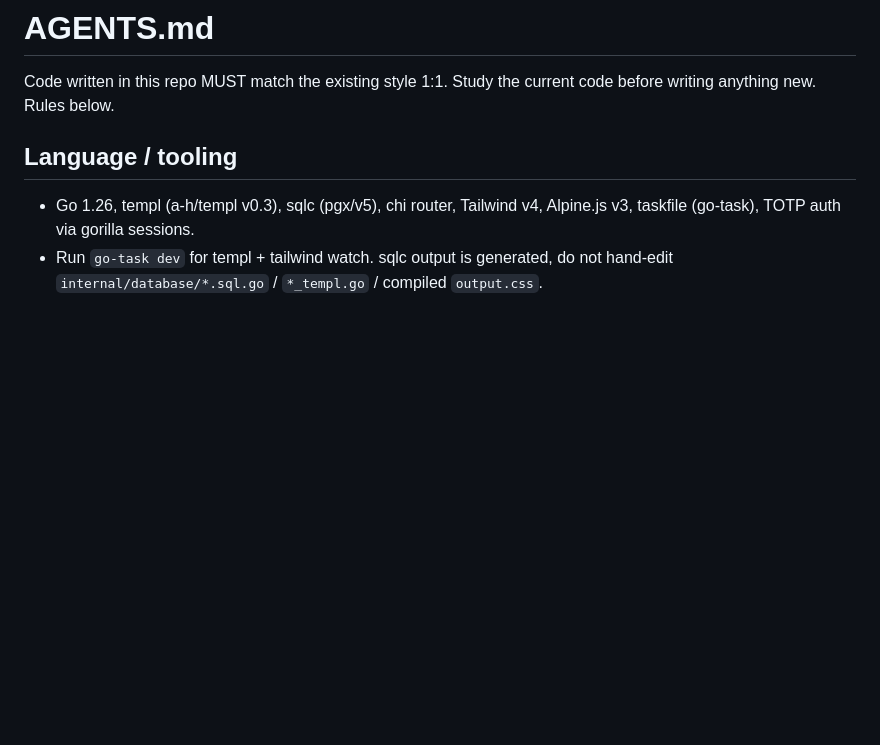
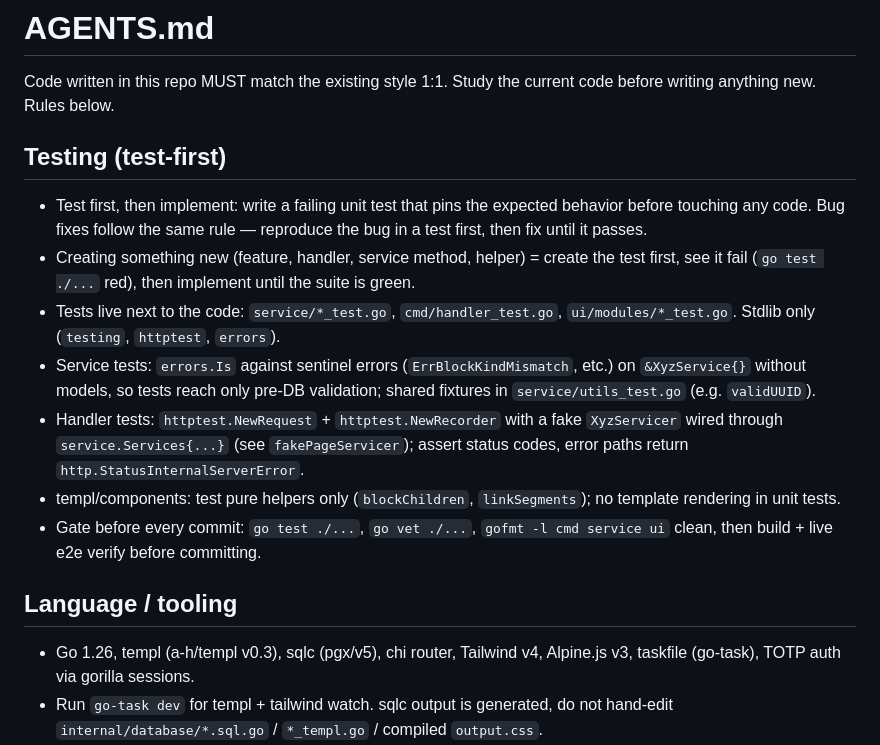
Before and after one commit to Aergiaaa/noted, a Markdown page: AGENTS.md, the part around the change. Rendered like a GitHub page; blank space fills up the shorter version.

Commit message:
docs: pin test-first workflow in AGENTS.md

```diff
--- a/AGENTS.md
+++ b/AGENTS.md
@@ -2,6 +2,28 @@
 
 Code written in this repo MUST match the existing style 1:1. Study the current
 code before writing anything new. Rules below.
+
+## Testing (test-first)
+
+- Test first, then implement: write a failing unit test that pins the expected
+  behavior before touching any code. Bug fixes follow the same rule — reproduce
+  the bug in a test first, then fix until it passes.
+- Creating something new (feature, handler, service method, helper) = create
+  the test first, see it fail (`go test ./...` red), then implement until the
+  suite is green.
+- Tests live next to the code: `service/*_test.go`, `cmd/handler_test.go`,
+  `ui/modules/*_test.go`. Stdlib only (`testing`, `httptest`, `errors`).
+- Service tests: `errors.Is` against sentinel errors (`ErrBlockKindMismatch`,
+  etc.) on `&XyzService{}` without models, so tests reach only pre-DB
+  validation; shared fixtures in `service/utils_test.go` (e.g. `validUUID`).
+- Handler tests: `httptest.NewRequest` + `httptest.NewRecorder` with a fake
+  `XyzServicer` wired through `service.Services{...}` (see `fakePageServicer`);
+  assert status codes, error paths return `http.StatusInternalServerError`.
+- templ/components: test pure helpers only (`blockChildren`, `linkSegments`);
+  no template rendering in unit tests.
+- Gate before every commit: `go test ./...`, `go vet ./...`,
+  `gofmt -l cmd service ui` clean, then build + live e2e verify before
+  committing.
 
 ## Language / tooling
 
```
